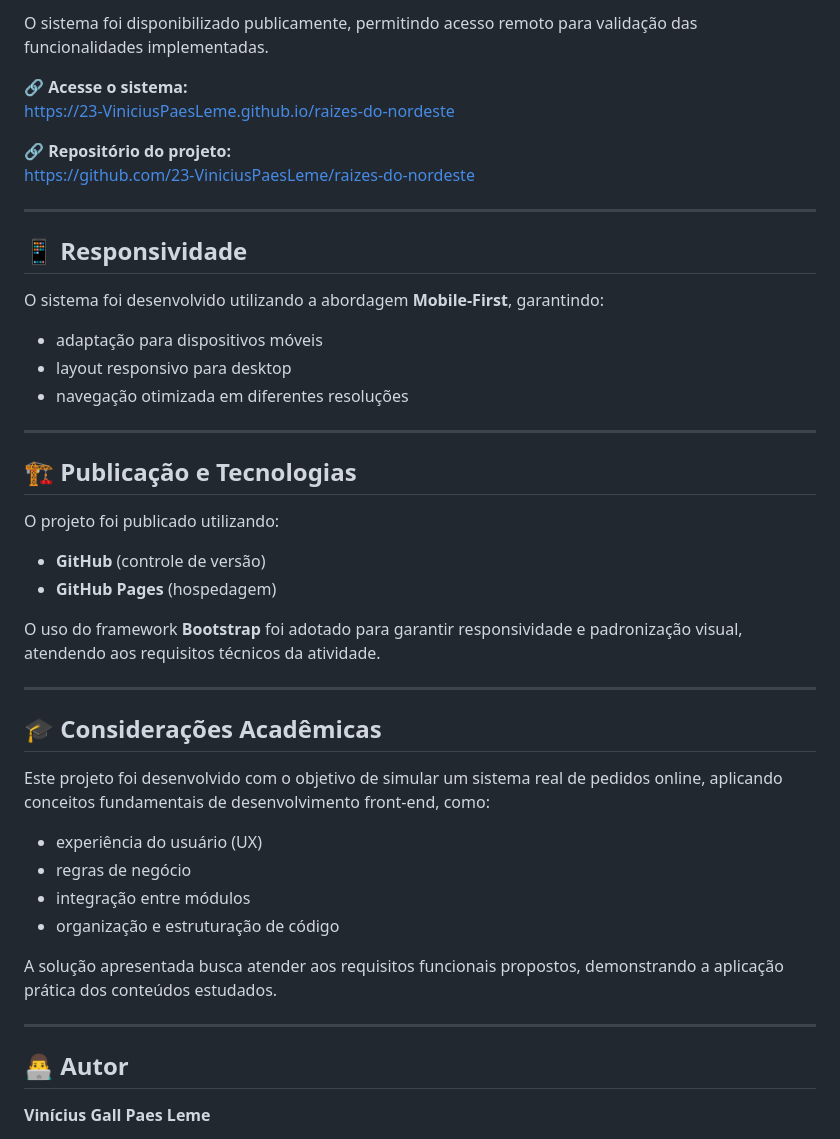
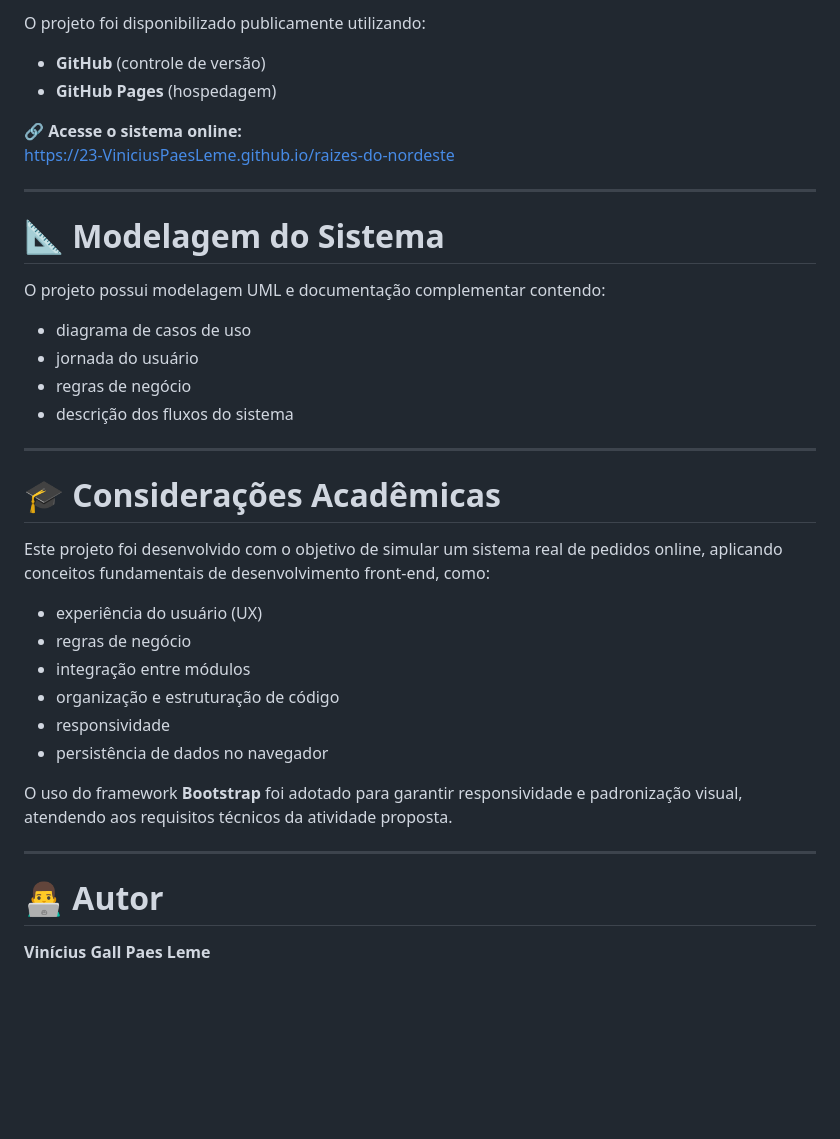
Before and after one commit to 23-ViniciusPaesLeme/raizes-do-nordeste, a Markdown page: README.md, the part around one of its changes. GitHub-like rendering; blank space fills up the shorter version.

```diff
--- a/README.md
+++ b/README.md
@@ -112,36 +139,26 @@ O sistema foi desenvolvido com abordagem **Mobile-First**, garantindo:
 
-O sistema foi disponibilizado publicamente, permitindo acesso remoto para validação das funcionalidades implementadas.
-
-🔗 **Acesse o sistema:**
-https://23-ViniciusPaesLeme.github.io/raizes-do-nordeste
-
-🔗 **Repositório do projeto:**
-https://github.com/23-ViniciusPaesLeme/raizes-do-nordeste
-
----
-
-## 📱 Responsividade
-
-O sistema foi desenvolvido utilizando a abordagem **Mobile-First**, garantindo:
-
-- adaptação para dispositivos móveis
-- layout responsivo para desktop
-- navegação otimizada em diferentes resoluções
-
----
-
-## 🏗️ Publicação e Tecnologias
-
-O projeto foi publicado utilizando:
+O projeto foi disponibilizado publicamente utilizando:
 
 - **GitHub** (controle de versão)
 - **GitHub Pages** (hospedagem)
 
-O uso do framework **Bootstrap** foi adotado para garantir responsividade e padronização visual, atendendo aos requisitos técnicos da atividade.
+🔗 **Acesse o sistema online:**
+https://23-ViniciusPaesLeme.github.io/raizes-do-nordeste
 
 ---
 
-## 🎓 Considerações Acadêmicas
+# 📐 Modelagem do Sistema
+
+O projeto possui modelagem UML e documentação complementar contendo:
+
+- diagrama de casos de uso
+- jornada do usuário
+- regras de negócio
+- descrição dos fluxos do sistema
+
+---
+
+# 🎓 Considerações Acadêmicas
 
 Este projeto foi desenvolvido com o objetivo de simular um sistema real de pedidos online, aplicando conceitos fundamentais de desenvolvimento front-end, como:
 
@@ -149,12 +166,14 @@ Este projeto foi desenvolvido com o objetivo de simular um sistema real de pedid
 - regras de negócio
 - integração entre módulos
 - organização e estruturação de código
+- responsividade
+- persistência de dados no navegador
 
-A solução apresentada busca atender aos requisitos funcionais propostos, demonstrando a aplicação prática dos conteúdos estudados.
+O uso do framework **Bootstrap** foi adotado para garantir responsividade e padronização visual, atendendo aos requisitos técnicos da atividade proposta.
 
 ---
 
-## 👨‍💻 Autor
+# 👨‍💻 Autor
 
 **Vinícius Gall Paes Leme**
 
```
Also changed, not shown: other parts of README.md (+67 -40 lines).
